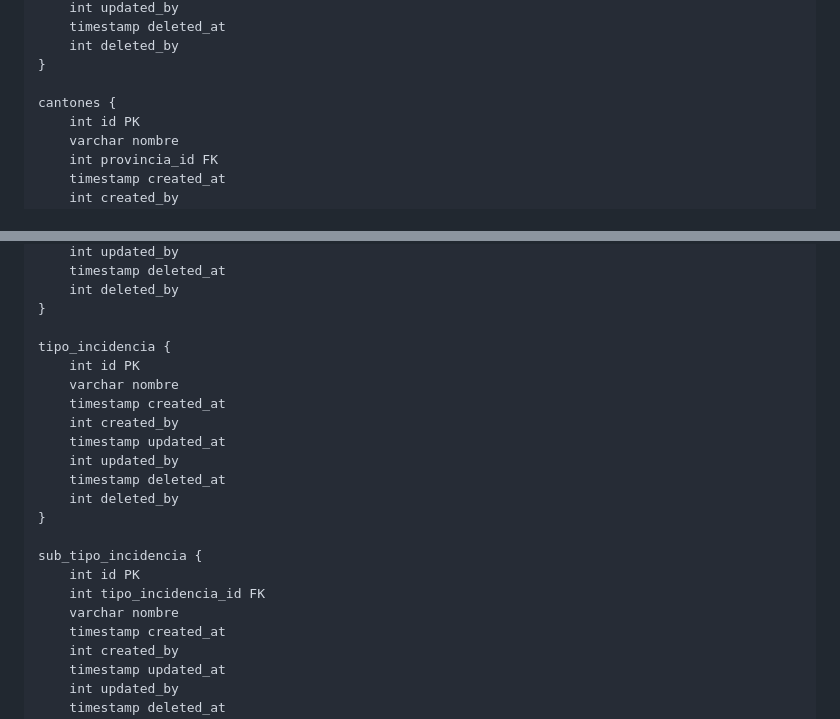
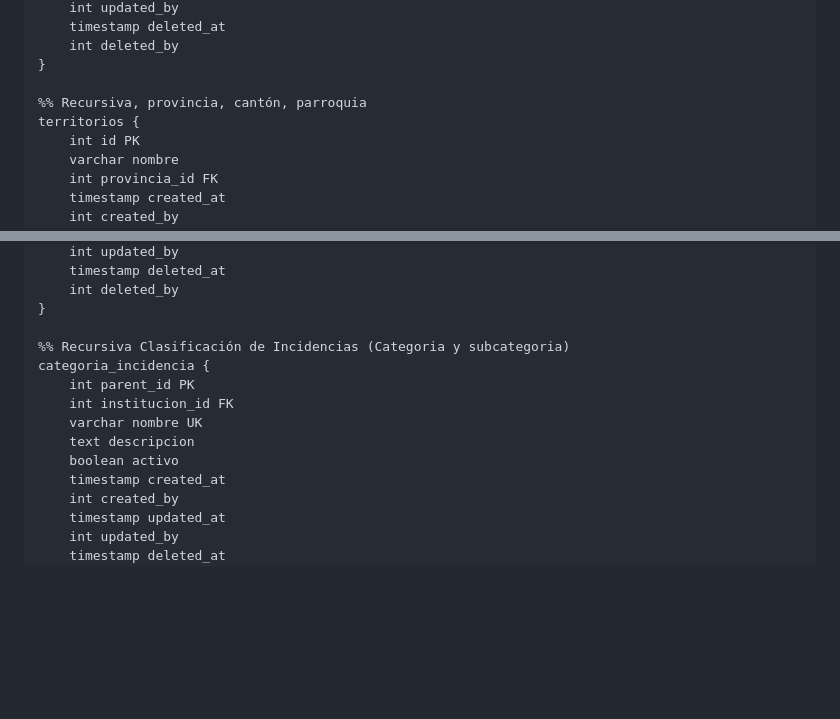
Before and after one commit to angelcontres/Sistema-web-de-Gestion-de-Incidencias, a Markdown page: docs/02_diagramas/er.md, 2 parts joined by grey strips. GitHub-like rendering; blank space fills up the shorter version.

Commit message:
docs(er): actualizar especificacion de bd

```diff
--- a/docs/02_diagramas/er.md
+++ b/docs/02_diagramas/er.md
@@ -74,7 +74,8 @@ erDiagram
         int deleted_by
     }
 
-    cantones {
+    %% Recursiva, provincia, cantón, parroquia
+    territorios {
         int id PK
         varchar nombre
         int provincia_id FK
@@ -149,21 +150,13 @@ erDiagram
         int deleted_by
     }
 
-    tipo_incidencia {
-        int id PK
-        varchar nombre
-        timestamp created_at
-        int created_by
-        timestamp updated_at
-        int updated_by
-        timestamp deleted_at
-        int deleted_by
-    }
-
-    sub_tipo_incidencia {
-        int id PK
-        int tipo_incidencia_id FK
-        varchar nombre
+    %% Recursiva Clasificación de Incidencias (Categoria y subcategoria)
+    categoria_incidencia {
+        int parent_id PK
+        int institucion_id FK
+        varchar nombre UK
+        text descripcion
+        boolean activo
         timestamp created_at
         int created_by
         timestamp updated_at
```
Also changed, not shown: other parts of docs/02_diagramas/er.md (+13 -13 lines).
